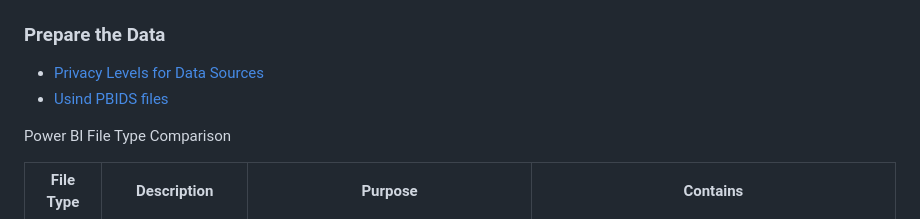
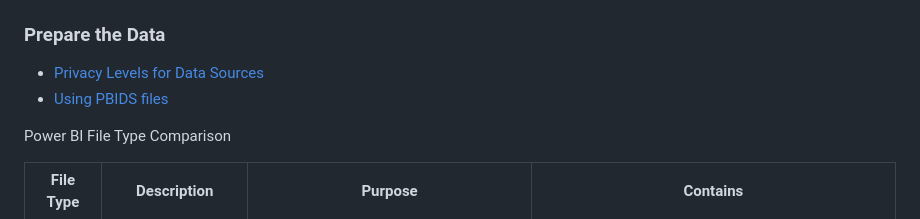
Before and after one commit to ForTheLoveOfLearning/ForTheLoveOfLearning.github.io, a Markdown page: README.md, the part around the change. Drawn GitHub-style.

```diff
--- a/README.md
+++ b/README.md
@@ -35,7 +35,7 @@ Don't forget to star (🌟) this repo to find it easier later.
 
 ### Prepare the Data
 - [Privacy Levels for Data Sources](https://learn.microsoft.com/en-us/power-bi/enterprise/desktop-privacy-levels)
-- [Usind PBIDS files](https://learn.microsoft.com/en-us/power-bi/connect-data/desktop-data-sources#use-pbids-files-to-get-data)
+- [Using PBIDS files](https://learn.microsoft.com/en-us/power-bi/connect-data/desktop-data-sources#use-pbids-files-to-get-data)
 
 Power BI File Type Comparison
 
```
